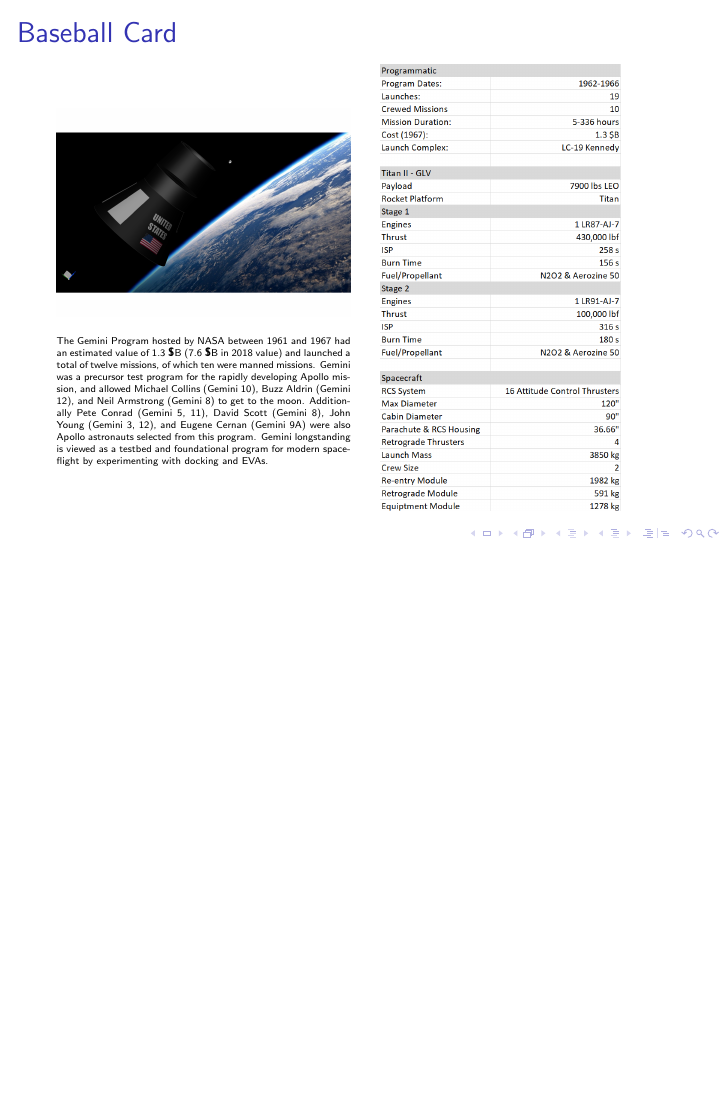
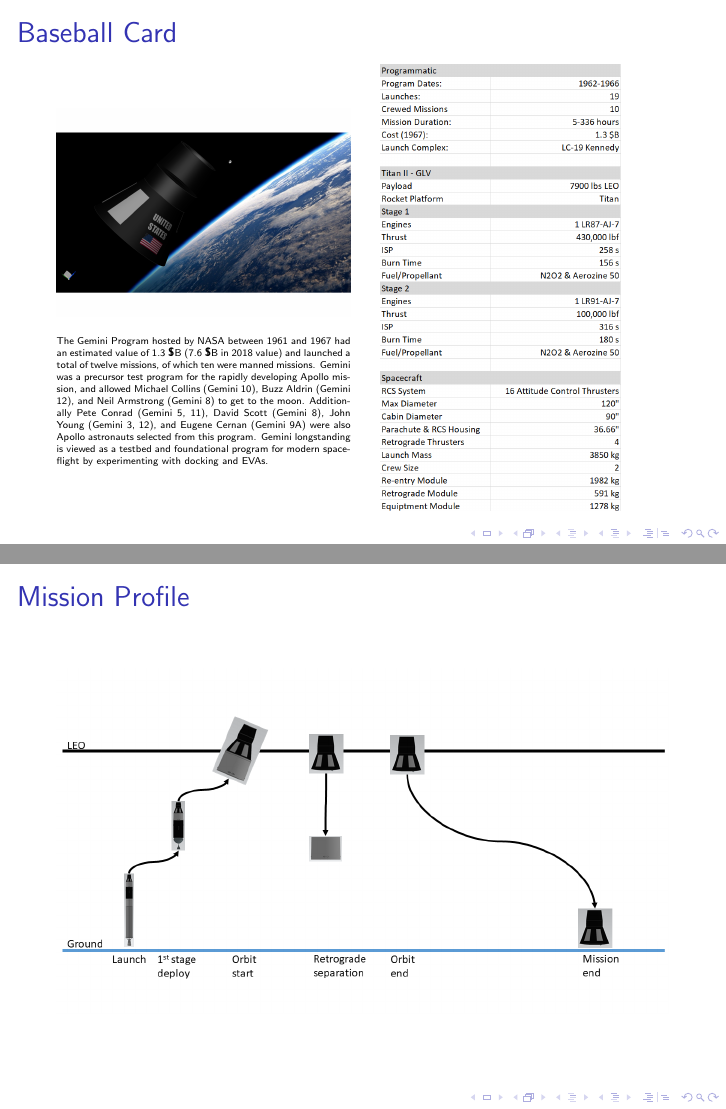
Before and after one commit to justThinkRusty/ENAE483_A5_CAD, LaTeX slides (Submission/A5_Group_Submission.tex): page 7 of 18 before the commit and pages 7 and 8 of 19 after it, the two joined at a grey line, the shorter picture padded with empty space. Compiled offline with pdfLaTeX.

Commit message:
I swear we're fucking done

```diff
--- a/Submission/A5_Group_Submission.tex
+++ b/Submission/A5_Group_Submission.tex
@@ -77,6 +77,11 @@
 \end{minipage}
 
 \end{frame}
+
+\begin{frame}{Mission Profile}
+	\includegraphics[width=\textwidth]{mission_profile.png}
+\end{frame}
+
 
 \section{individual}
 
```
Also changed, not shown: Submission/Images/capsule.png (added), Submission/Images/mission_profile.PNG (added), Submission/Images/mission_start.png (added), Submission/Images/myMissionProfile.PNG (deleted), Submission/Images/rocket.png (added), Submission/Images/second_stage.png (added), Submission/Images/stage2.png (added), 1 other file.
